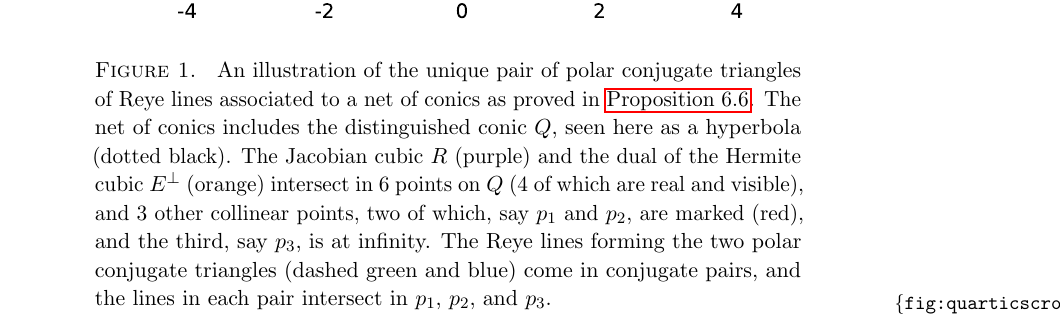
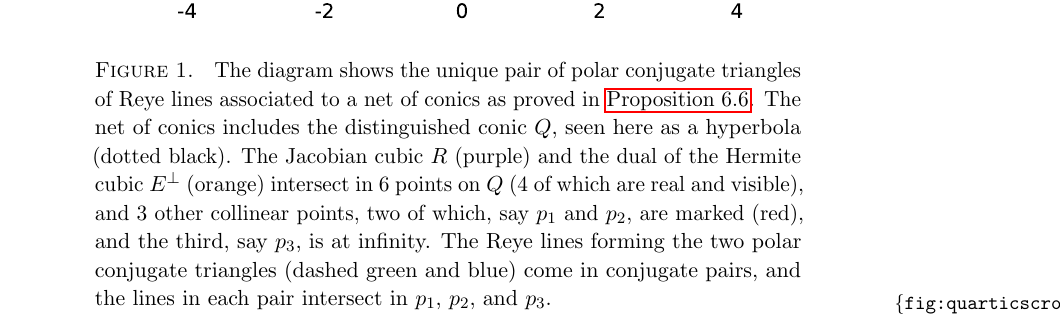
Before and after one commit to deopurkar/ProjectionAndRamification, a LaTeX paper (ProjectionandRamificationEDIT.tex): part of page 46 of 46, cut so that both start at the same text. The pictures show the PDF file ProjectionandRamificationEDIT.pdf that the author committed with the source.

Commit message:
Tweaked the caption.

```diff
--- a/ProjectionandRamificationEDIT.tex
+++ b/ProjectionandRamificationEDIT.tex
@@ -2065,7 +2065,7 @@ Let $\xi' \in \Hilb^3\P S$ be the point defined by the three vertices of the tri
   In the setup above, $\xi$ and $\xi'$ are the only points of $\Hilb^3\P S$ that map to $N \in \Gr(2, \Sym^2S/q)$.
   In particular, the degree of $\mu \from \Hilb^3\P S \dashrightarrow \Gr(2, \Sym^2S/q)$ is 2.
 \end{proposition}
-We invite the reader to look at \autoref{fig:quarticscroll} for an illustration of the configuration formed by the conic $Q$, the Jacobian $R$, the dual of the Hermite curve $E^\perp$, and the triangles $(L_1,L_2,L_3)$ and $(M_1,M_2,M_3)$.
+We invite the reader to look at \autoref{fig:quarticscroll} for the configuration formed by the conic $Q$, the Jacobian $R$, the dual of the Hermite curve $E^\perp$, and the triangles $(L_1,L_2,L_3)$ and $(M_1,M_2,M_3)$.
 \begin{proof}
   By \autoref{lem:mu}, we see immediately that $\mu(\xi') = \mu(\xi) = N$.
   To show that no other triangles map to $N$, consider pairs of triplets $\Delta = (\Delta_1, \Delta_2, \Delta_3)$ and $\nabla = (\nabla_1, \nabla_2, \nabla_3)$ of lines in $\P S$ such that
@@ -2143,7 +2143,7 @@ We invite the reader to look at \autoref{fig:quarticscroll} for an illustration
   \centering
   \includegraphics{quartic_scroll}
   \caption{
-    An illustration of the unique pair of polar conjugate triangles of Reye lines associated to a net of conics as proved in \autoref{prop:quarticscroll}.
+    The diagram shows the unique pair of polar conjugate triangles of Reye lines associated to a net of conics as proved in \autoref{prop:quarticscroll}.
     The net of conics includes the distinguished conic $Q$, seen here as a hyperbola (dotted black).
     The Jacobian cubic $R$ (purple) and the dual of the Hermite cubic $E^\perp$ (orange) intersect in 6 points on $Q$ (4 of which are real and visible), and 3 other collinear points, two of which, say $p_1$ and $p_2$, are marked (red), and the third, say $p_3$, is at infinity.
     The Reye lines forming the two polar conjugate triangles (dashed green and blue) come in conjugate pairs, and the lines in each pair intersect in $p_1$, $p_2$, and $p_3$.
```
Also changed, not shown: ProjectionandRamificationEDIT.pdf.
